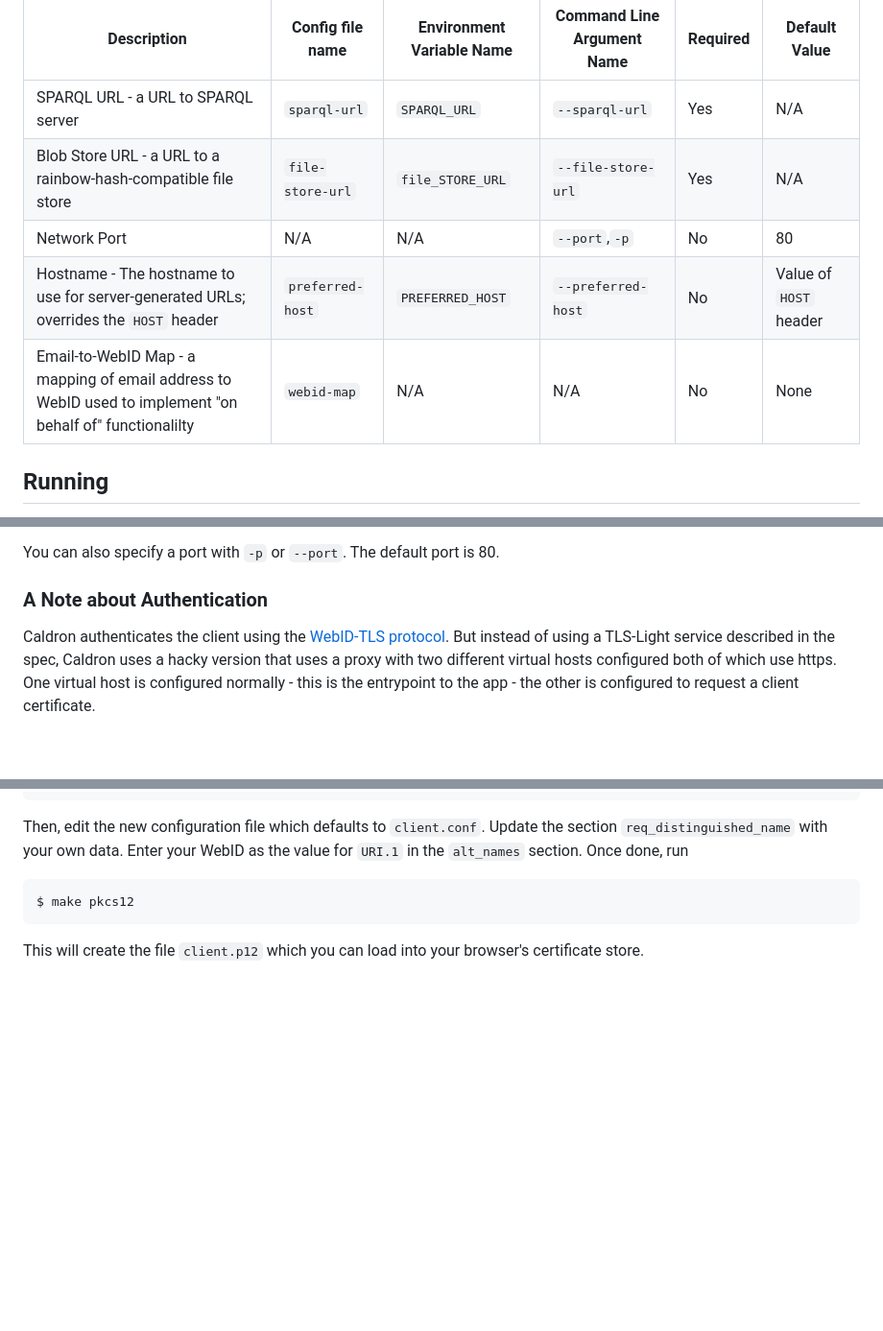
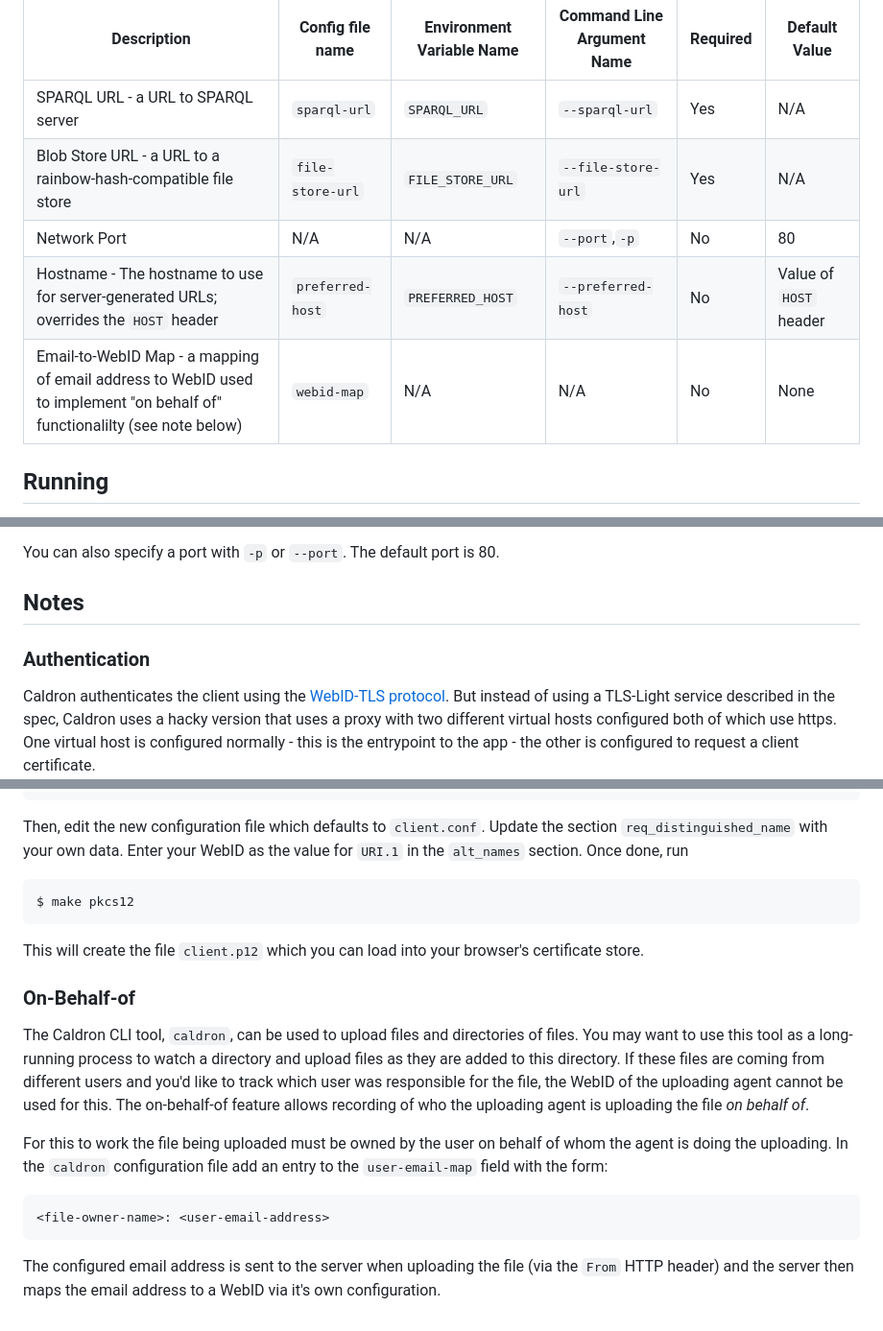
Before and after one commit to tmciver/rainbow-hash-ld, a Markdown page: README.md, 3 parts joined by grey strips. Shown at 96% size. Rendered like a GitHub page; blank space fills up the shorter version.

Commit message:
Add note about on-behalf-of feature.

```diff
--- a/README.md
+++ b/README.md
@@ -21,10 +21,10 @@ precedence. The following table gives information about configuration data.
 |Description|Config file name|Environment Variable Name|Command Line Argument Name|Required|Default Value|
 |-----------|----------------|-------------------------|--------------------------|--------|-------------|
 |SPARQL URL - a URL to SPARQL server |`sparql-url`|`SPARQL_URL`|`--sparql-url`|Yes|N/A|
-|Blob Store URL - a URL to a rainbow-hash-compatible file store|`file-store-url`|`file_STORE_URL`|`--file-store-url`|Yes|N/A|
+|Blob Store URL - a URL to a rainbow-hash-compatible file store|`file-store-url`|`FILE_STORE_URL`|`--file-store-url`|Yes|N/A|
 |Network Port|N/A|N/A|`--port`,`-p`|No|80|
 |Hostname - The hostname to use for server-generated URLs; overrides the `HOST` header|`preferred-host`|`PREFERRED_HOST`|`--preferred-host`|No|Value of `HOST` header|
-|Email-to-WebID Map - a mapping of email address to WebID used to implement "on behalf of" functionalilty|`webid-map`|N/A|N/A|No|None|
+|Email-to-WebID Map - a mapping of email address to WebID used to implement "on behalf of" functionalilty (see note below)|`webid-map`|N/A|N/A|No|None|
 
 ## Running
 
@@ -53,7 +53,9 @@ only been tested using [Fuseki](https://jena.apache.org/documentation/fuseki2/).
 
 You can also specify a port with `-p` or `--port`. The default port is 80.
 
-### A Note about Authentication
+## Notes
+
+### Authentication
 
 Caldron authenticates the client using the [WebID-TLS
 protocol](https://www.w3.org/2005/Incubator/webid/spec/tls/). But instead of
@@ -100,3 +102,23 @@ the value for `URI.1` in the `alt_names` section. Once done, run
 
 This will create the file `client.p12` which you can load into your browser's
 certificate store.
+
+### On-Behalf-of
+
+The Caldron CLI tool, `caldron`, can be used to upload files and directories of
+files. You may want to use this tool as a long-running process to watch a
+directory and upload files as they are added to this directory. If these files
+are coming from different users and you'd like to track which user was
+responsible for the file, the WebID of the uploading agent cannot be used for
+this. The on-behalf-of feature allows recording of who the uploading agent is
+uploading the file _on behalf of_.
+
+For this to work the file being uploaded must be owned by the user on behalf of
+whom the agent is doing the uploading. In the `caldron` configuration file add
+an entry to the `user-email-map` field with the form:
+
+    <file-owner-name>: <user-email-address>
+
+The configured email address is sent to the server when uploading the file (via
+the `From` HTTP header) and the server then maps the email address to a WebID
+via it's own configuration.
```
